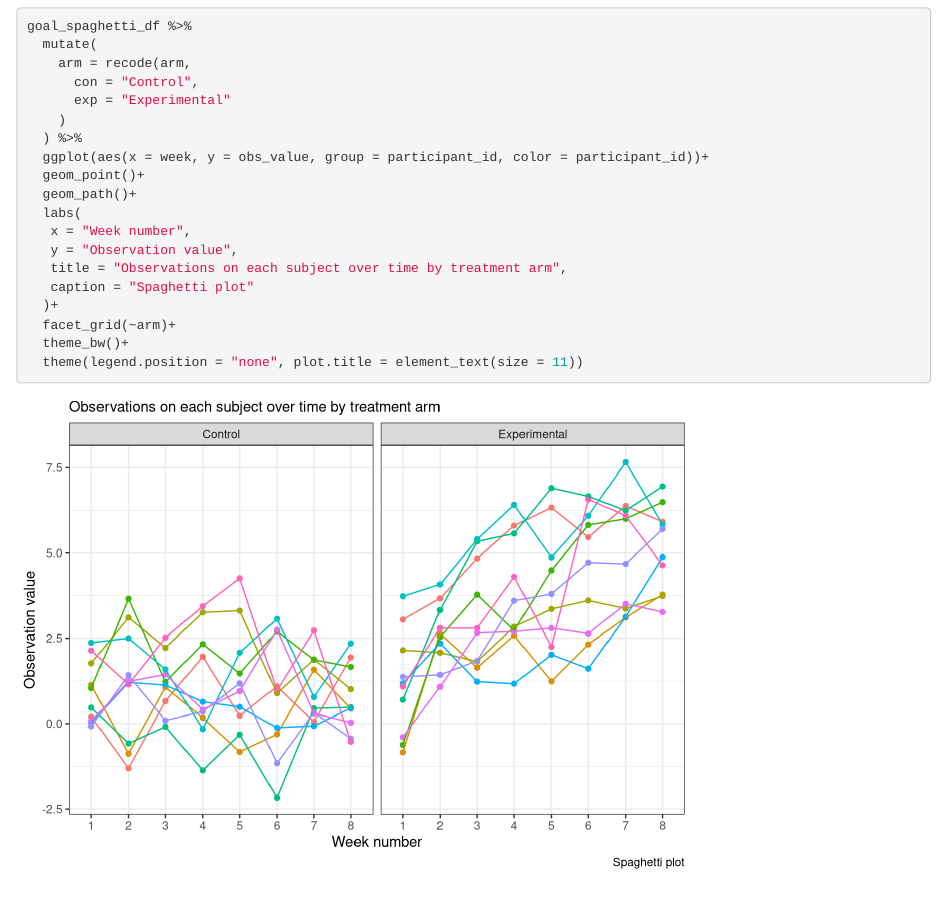
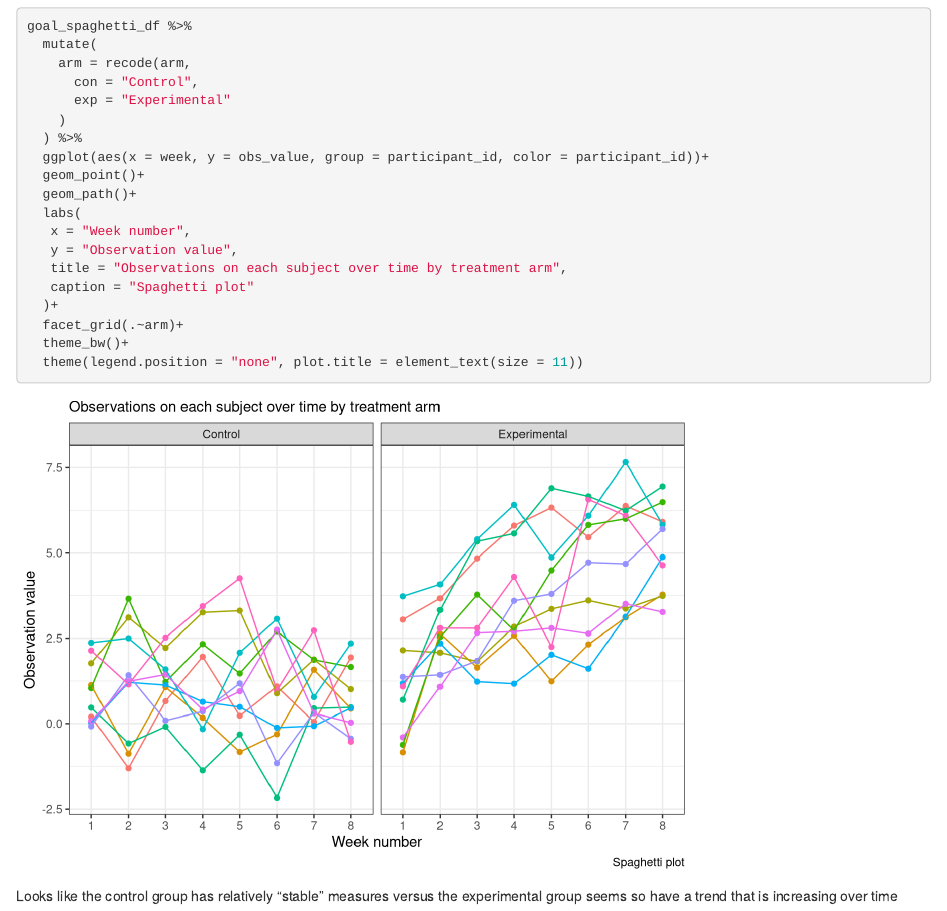
Before and after one commit to mggn/p8105_hw5_mgg2153, an R Markdown document (p8105_hw5_mgg2153.Rmd): the page in a window 1100 px wide, from 5090 px down. Rendered offline with R 4.5, knitr and Pandoc, with nearby package versions; some code elsewhere in the file could not run offline.

Commit message:
quick note on the trends of the spaghetti plot

````diff
--- a/p8105_hw5_mgg2153.Rmd
+++ b/p8105_hw5_mgg2153.Rmd
@@ -156,8 +156,10 @@ goal_spaghetti_df %>%
    title = "Observations on each subject over time by treatment arm",
    caption = "Spaghetti plot"
   )+
-  facet_grid(~arm)+
+  facet_grid(.~arm)+
   theme_bw()+
   theme(legend.position = "none", plot.title = element_text(size = 11))
 
 ```
+Looks like the control group has relatively "stable" measures versus the experimental group seems so have
+a trend that is increasing over time
````
